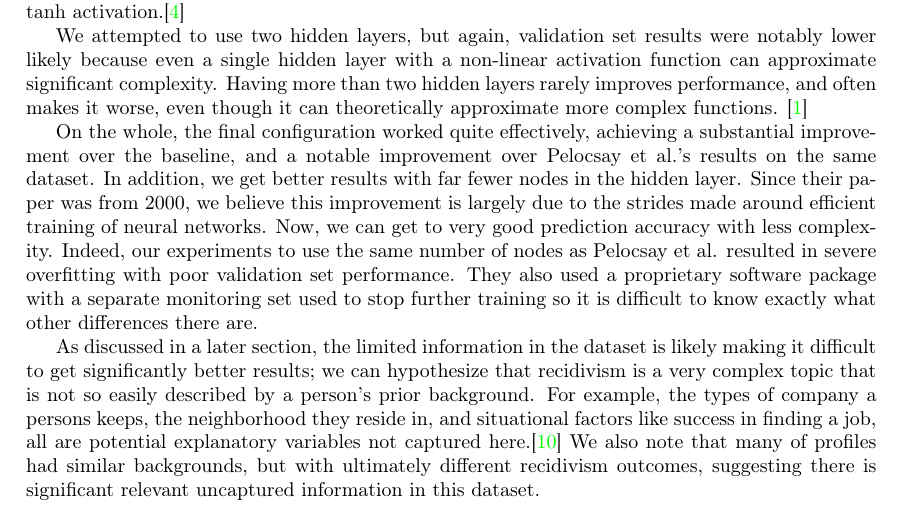
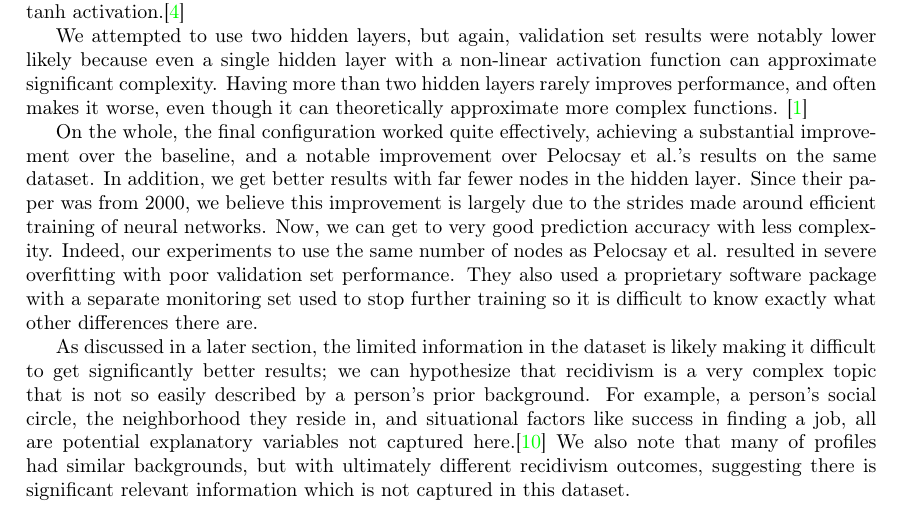
Before and after one commit to foo-bar-baz-qux/aml-project, a LaTeX paper (paper/cs281_paper.tex): part of page 4 of 9, cut so that both start at the same text. Compiled offline with pdfLaTeX.

Commit message:
Update Victor's part

```diff
--- a/paper/cs281_paper.tex
+++ b/paper/cs281_paper.tex
@@ -158,7 +158,7 @@ We attempted to use two hidden layers, but again, validation set results were no
 
 On the whole, the final configuration worked quite effectively, achieving a substantial improvement over the baseline, and a notable improvement over Pelocsay et al.'s results on the same dataset. In addition, we get better results with far fewer nodes in the hidden layer. Since their paper was from 2000, we believe this improvement is largely due to the strides made around efficient training of neural networks. Now, we can get to very good prediction accuracy with less complexity. Indeed, our experiments to use the same number of nodes as Pelocsay et al. resulted in severe overfitting with poor validation set performance. They also used a proprietary software package with a separate monitoring set used to stop further training so it is difficult to know exactly what other differences there are.
 
-As discussed in a later section, the limited information in the dataset is likely making it difficult to get significantly better results; we can hypothesize that recidivism is a very complex topic that is not so easily described by a person's prior background. For example, the types of company a persons keeps, the neighborhood they reside in, and situational factors like success in finding a job, all are potential explanatory variables not captured here.\cite{tillyer2011social} We also note that many of profiles had similar backgrounds, but with ultimately different recidivism outcomes, suggesting there is significant relevant uncaptured information in this dataset.
+As discussed in a later section, the limited information in the dataset is likely making it difficult to get significantly better results; we can hypothesize that recidivism is a very complex topic that is not so easily described by a person's prior background. For example, a person's social circle, the neighborhood they reside in, and situational factors like success in finding a job, all are potential explanatory variables not captured here.\cite{tillyer2011social} We also note that many of profiles had similar backgrounds, but with ultimately different recidivism outcomes, suggesting there is significant relevant information which is not captured in this dataset.
 
 \paragraph{}
 Lorem ipsum dolor sit amet, consectetuer adipiscing elit. Ut purus elit, vestibulum ut, placerat ac, adipiscing vitae, felis. Curabitur dictum gravida mauris. Nam arcu libero, nonummy eget, consectetuer id, vulputate a, magna. Donec vehicula augue eu neque. Pellentesque habitant morbi tristique senectus et netus et malesuada fames ac turpis egestas. Mauris ut leo. Cras viverra metus rhoncus sem. Nulla et lectus vestibulum urna fringilla ultrices. Phasellus eu tellus sit amet tortor gravida placerat. Integer sapien est, iaculis in, pretium quis, viverra ac, nunc.
```
Also changed, not shown: paper/cs281_paper.pdf, 2 other files.
